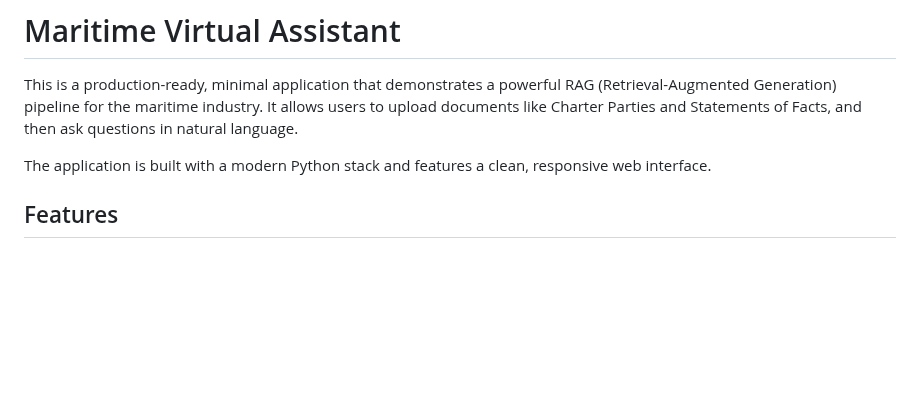
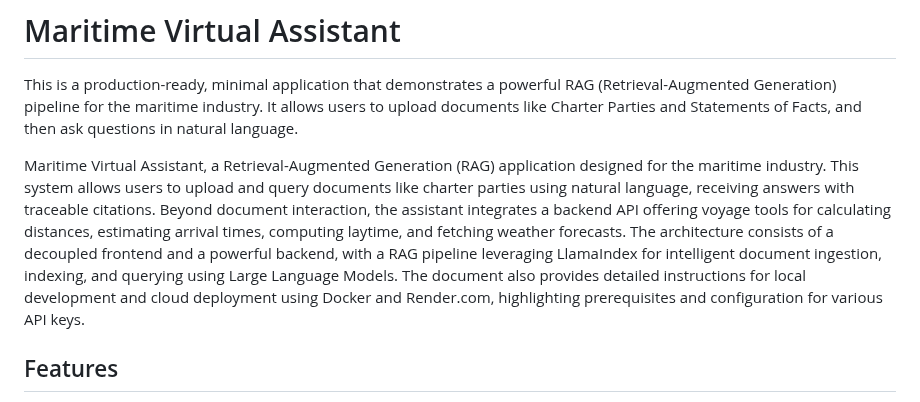
Before and after one commit to Akashsinghpanwar/MaritonHackproject, a Markdown page: README.md, the part around the change. Drawn GitHub-style; blank space fills up the shorter version.

```diff
--- a/README.md
+++ b/README.md
@@ -2,7 +2,7 @@
 
 This is a production-ready, minimal application that demonstrates a powerful RAG (Retrieval-Augmented Generation) pipeline for the maritime industry. It allows users to upload documents like Charter Parties and Statements of Facts, and then ask questions in natural language.
 
-The application is built with a modern Python stack and features a clean, responsive web interface.
+ Maritime Virtual Assistant, a Retrieval-Augmented Generation (RAG) application designed for the maritime industry. This system allows users to upload and query documents like charter parties using natural language, receiving answers with traceable citations. Beyond document interaction, the assistant integrates a backend API offering voyage tools for calculating distances, estimating arrival times, computing laytime, and fetching weather forecasts. The architecture consists of a decoupled frontend and a powerful backend, with a RAG pipeline leveraging LlamaIndex for intelligent document ingestion, indexing, and querying using Large Language Models. The document also provides detailed instructions for local development and cloud deployment using Docker and Render.com, highlighting prerequisites and configuration for various API keys.
 
 ## Features
 
```
